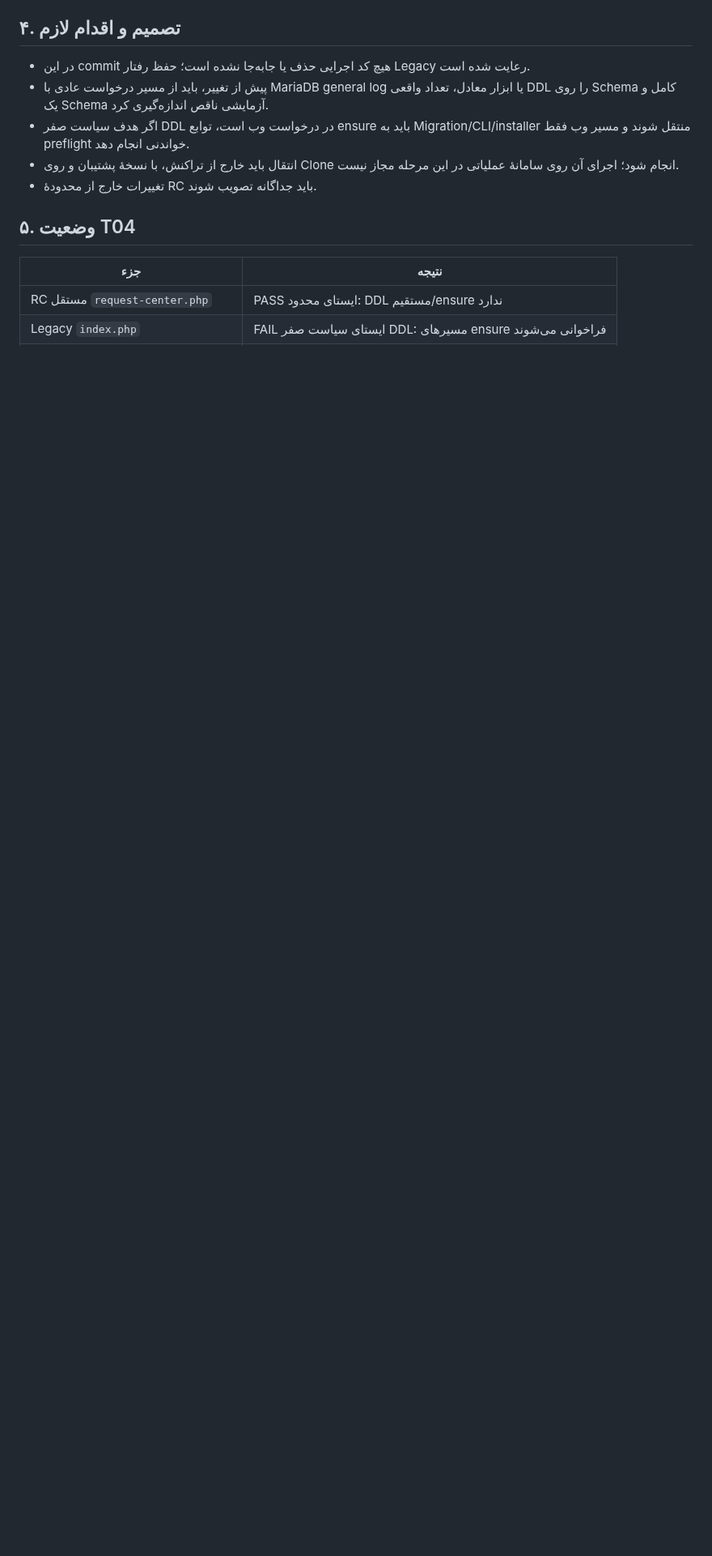
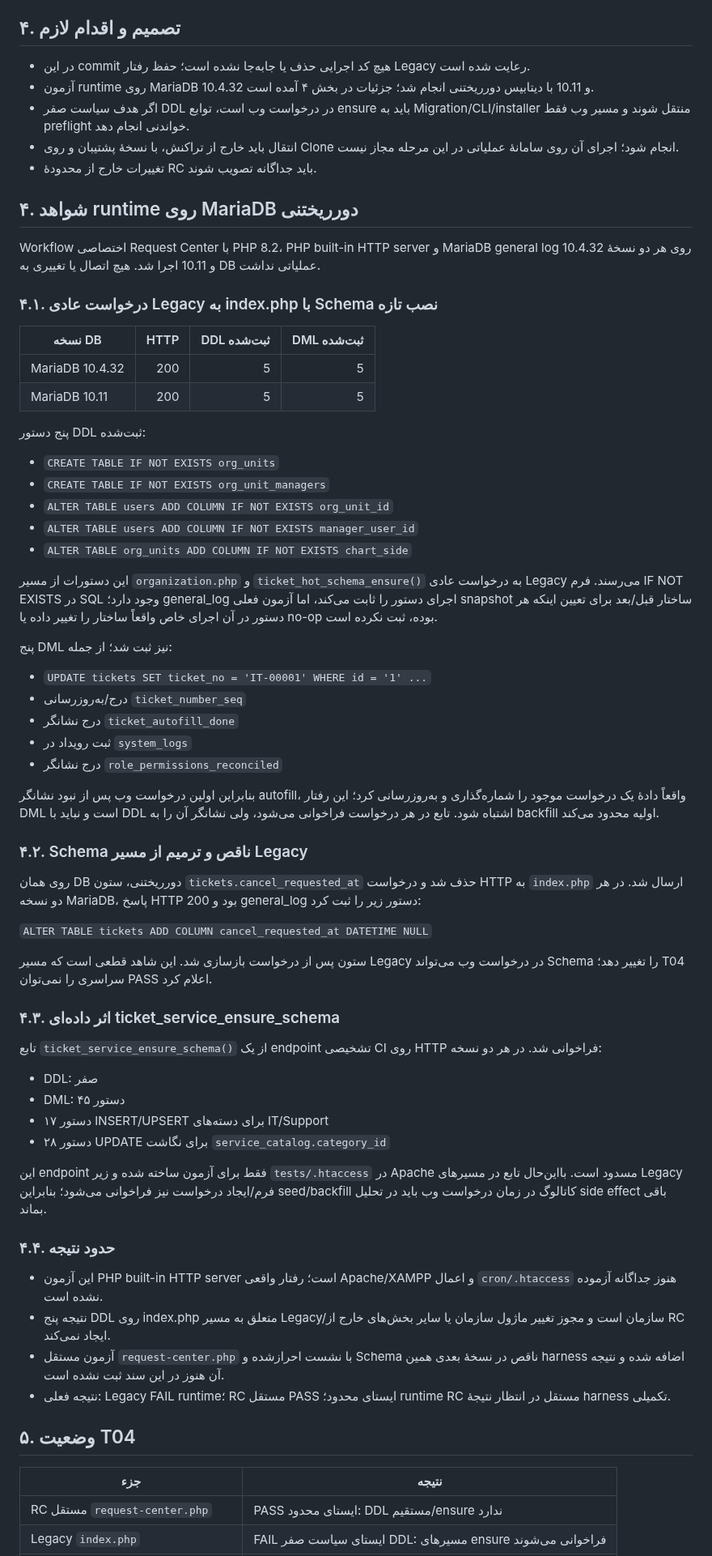
Before and after one commit to alirezarahimy-code/ticket, a Markdown page: docs/architecture/REQUEST-CENTER-T04-WEB-DDL-AUDIT-FA.md, the part around one of its changes. Shown at 81% size. GitHub-like rendering; blank space fills up the shorter version.

Commit message:
docs(request-center): record T04 MariaDB runtime DDL evidence

```diff
--- a/docs/architecture/REQUEST-CENTER-T04-WEB-DDL-AUDIT-FA.md
+++ b/docs/architecture/REQUEST-CENTER-T04-WEB-DDL-AUDIT-FA.md
@@ -40,10 +41,64 @@
 ## ۴. تصمیم و اقدام لازم
 
 - در این commit هیچ کد اجرایی حذف یا جابه‌جا نشده است؛ حفظ رفتار Legacy رعایت شده است.
-- پیش از تغییر، باید از مسیر درخواست عادی با MariaDB general log یا ابزار معادل، تعداد واقعی DDL را روی Schema کامل و یک Schema آزمایشی ناقص اندازه‌گیری کرد.
+- آزمون runtime روی MariaDB 10.4.32 و 10.11 با دیتابیس دورریختنی انجام شد؛ جزئیات در بخش ۴ آمده است.
 - اگر هدف سیاست صفر DDL در درخواست وب است، توابع ensure باید به Migration/CLI/installer منتقل شوند و مسیر وب فقط preflight خواندنی انجام دهد.
 - انتقال باید خارج از تراکنش، با نسخهٔ پشتیبان و روی Clone انجام شود؛ اجرای آن روی سامانهٔ عملیاتی در این مرحله مجاز نیست.
 - تغییرات خارج از محدودهٔ RC باید جداگانه تصویب شوند.
+
+## ۴. شواهد runtime روی MariaDB دورریختنی
+
+Workflow اختصاصی Request Center با PHP 8.2، PHP built-in HTTP server و MariaDB general log روی هر دو نسخهٔ 10.4.32 و 10.11 اجرا شد. هیچ اتصال یا تغییری به DB عملیاتی نداشت.
+
+### ۴.۱. درخواست عادی Legacy به index.php با Schema نصب تازه
+
+| نسخه DB | HTTP | DDL ثبت‌شده | DML ثبت‌شده |
+|---|---:|---:|---:|
+| MariaDB 10.4.32 | 200 | 5 | 5 |
+| MariaDB 10.11 | 200 | 5 | 5 |
+
+پنج دستور DDL ثبت‌شده:
+- `CREATE TABLE IF NOT EXISTS org_units`
+- `CREATE TABLE IF NOT EXISTS org_unit_managers`
+- `ALTER TABLE users ADD COLUMN IF NOT EXISTS org_unit_id`
+- `ALTER TABLE users ADD COLUMN IF NOT EXISTS manager_user_id`
+- `ALTER TABLE org_units ADD COLUMN IF NOT EXISTS chart_side`
+
+این دستورات از مسیر `organization.php` و `ticket_hot_schema_ensure()` به درخواست عادی Legacy می‌رسند. فرم IF NOT EXISTS در SQL وجود دارد؛ general_log اجرای دستور را ثابت می‌کند، اما آزمون فعلی snapshot ساختار قبل/بعد برای تعیین اینکه هر دستور در آن اجرای خاص واقعاً ساختار را تغییر داده یا no-op بوده، ثبت نکرده است.
+
+پنج DML نیز ثبت شد؛ از جمله:
+- `UPDATE tickets SET ticket_no = 'IT-00001' WHERE id = '1' ...`
+- درج/به‌روزرسانی `ticket_number_seq`
+- درج نشانگر `ticket_autofill_done`
+- ثبت رویداد در `system_logs`
+- درج نشانگر `role_permissions_reconciled`
+
+بنابراین اولین درخواست وب پس از نبود نشانگر autofill، واقعاً دادهٔ یک درخواست موجود را شماره‌گذاری و به‌روزرسانی کرد؛ این رفتار DML است و نباید با DDL اشتباه شود. تابع در هر درخواست فراخوانی می‌شود، ولی نشانگر آن را به backfill اولیه محدود می‌کند.
+
+### ۴.۲. Schema ناقص و ترمیم از مسیر Legacy
+
+روی همان DB دورریختنی، ستون `tickets.cancel_requested_at` حذف شد و درخواست HTTP به `index.php` ارسال شد. در هر دو نسخه MariaDB، پاسخ HTTP 200 بود و general_log دستور زیر را ثبت کرد:
+
+`ALTER TABLE tickets ADD COLUMN cancel_requested_at DATETIME NULL`
+
+ستون پس از درخواست بازسازی شد. این شاهد قطعی است که مسیر Legacy در درخواست وب می‌تواند Schema را تغییر دهد؛ T04 سراسری را نمی‌توان PASS اعلام کرد.
+
+### ۴.۳. اثر داده‌ای ticket_service_ensure_schema
+
+تابع `ticket_service_ensure_schema()` از یک endpoint تشخیصی CI روی HTTP فراخوانی شد. در هر دو نسخه:
+- DDL: صفر
+- DML: ۴۵ دستور
+- ۱۷ دستور INSERT/UPSERT برای دسته‌های IT/Support
+- ۲۸ دستور UPDATE برای نگاشت `service_catalog.category_id`
+
+این endpoint فقط برای آزمون ساخته شده و زیر `tests/.htaccess` در Apache مسدود است. بااین‌حال تابع در مسیرهای Legacy فرم/ایجاد درخواست نیز فراخوانی می‌شود؛ بنابراین seed/backfill کاتالوگ در زمان درخواست وب باید در تحلیل side effect باقی بماند.
+
+### ۴.۴. حدود نتیجه
+
+- این آزمون PHP built-in HTTP server است؛ رفتار واقعی Apache/XAMPP و اعمال `cron/.htaccess` هنوز جداگانه آزموده نشده است.
+- نتیجه پنج DDL روی index.php متعلق به مسیر Legacy/سازمان است و مجوز تغییر ماژول سازمان یا سایر بخش‌های خارج از RC ایجاد نمی‌کند.
+- آزمون مستقل `request-center.php` با نشست احراز‌شده و Schema ناقص در نسخهٔ بعدی همین harness اضافه شده و نتیجه آن هنوز در این سند ثبت نشده است.
+- نتیجه فعلی: Legacy FAIL runtime؛ RC مستقل PASS ایستای محدود؛ runtime RC مستقل در انتظار نتیجهٔ harness تکمیلی.
 
 ## ۵. وضعیت T04
 
```
Also changed, not shown: other parts of docs/architecture/REQUEST-CENTER-T04-WEB-DDL-AUDIT-FA.md (+5 -4 lines).
